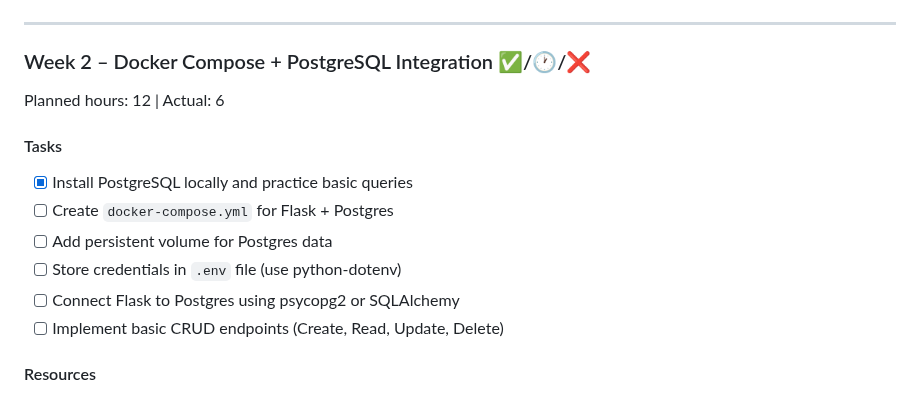
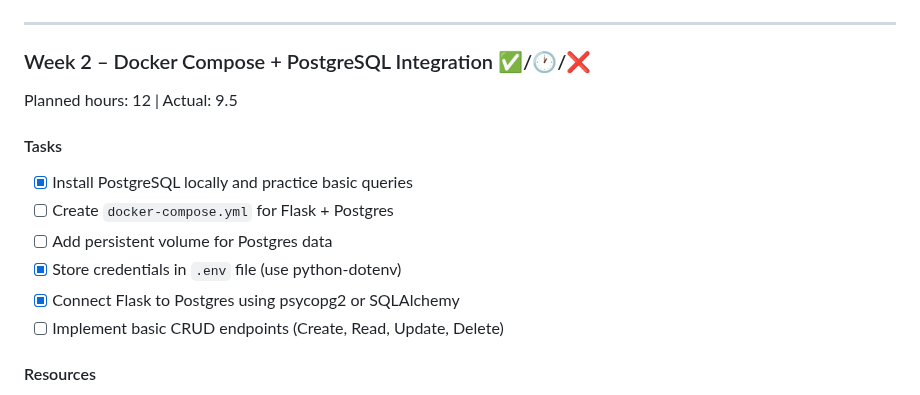
Before and after one commit to stillron/devops-learning-roadmap, a Markdown page: learning-plan.md, the part around the change. Rendered like a GitHub page.

Commit message:
Updated learning-plan for week 2 work

```diff
--- a/learning-plan.md
+++ b/learning-plan.md
@@ -63,14 +63,14 @@ Planned hours: 10 | Actual: 10
 ---
 
 ### Week 2 – Docker Compose + PostgreSQL Integration ✅/🕐/❌
-Planned hours: 12 | Actual: 6
+Planned hours: 12 | Actual: 9.5
 
 #### Tasks
 - [x] Install PostgreSQL locally and practice basic queries
 - [ ] Create `docker-compose.yml` for Flask + Postgres
 - [ ] Add persistent volume for Postgres data
-- [ ] Store credentials in `.env` file (use python-dotenv)
-- [ ] Connect Flask to Postgres using psycopg2 or SQLAlchemy
+- [X] Store credentials in `.env` file (use python-dotenv)
+- [X] Connect Flask to Postgres using psycopg2 or SQLAlchemy
 - [ ] Implement basic CRUD endpoints (Create, Read, Update, Delete)
 
 #### Resources
```
